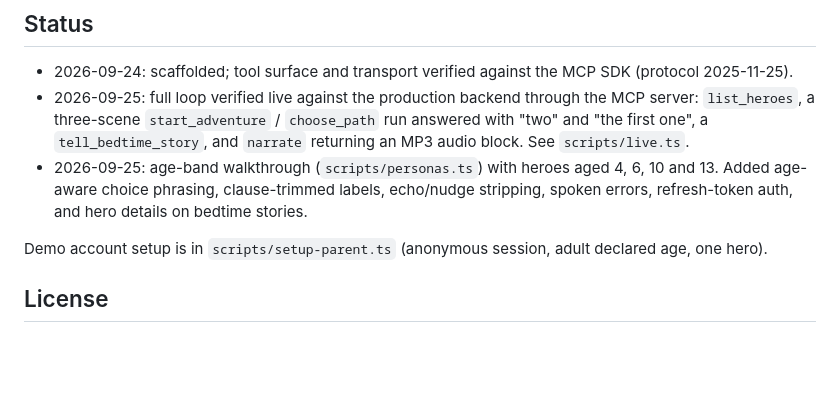
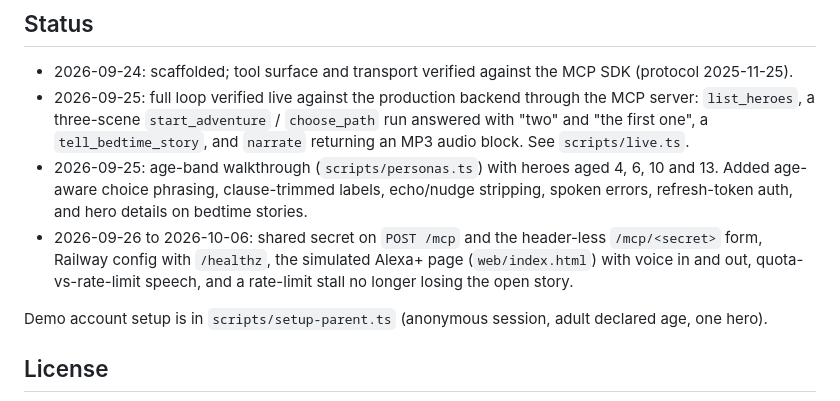
Before and after one commit to darcy0408/once-upon-your-child-mcp, a Markdown page: README.md, the part around the change. Drawn GitHub-style; blank space fills up the shorter version.

Commit message:
docs: bring the status log up to date
Co-Authored-By: Claude Fable 5.1 <noreply@anthropic.com>

```diff
--- a/README.md
+++ b/README.md
@@ -100,6 +100,7 @@ The server carries a bearer token for **one parent account**. It never bypasses
 - 2026-09-24: scaffolded; tool surface and transport verified against the MCP SDK (protocol 2025-11-25).
 - 2026-09-25: full loop verified live against the production backend through the MCP server: `list_heroes`, a three-scene `start_adventure` / `choose_path` run answered with "two" and "the first one", a `tell_bedtime_story`, and `narrate` returning an MP3 audio block. See `scripts/live.ts`.
 - 2026-09-25: age-band walkthrough (`scripts/personas.ts`) with heroes aged 4, 6, 10 and 13. Added age-aware choice phrasing, clause-trimmed labels, echo/nudge stripping, spoken errors, refresh-token auth, and hero details on bedtime stories.
+- 2026-09-26 to 2026-10-06: shared secret on `POST /mcp` and the header-less `/mcp/<secret>` form, Railway config with `/healthz`, the simulated Alexa+ page (`web/index.html`) with voice in and out, quota-vs-rate-limit speech, and a rate-limit stall no longer losing the open story.
 
 Demo account setup is in `scripts/setup-parent.ts` (anonymous session, adult declared age, one hero).
 
```
